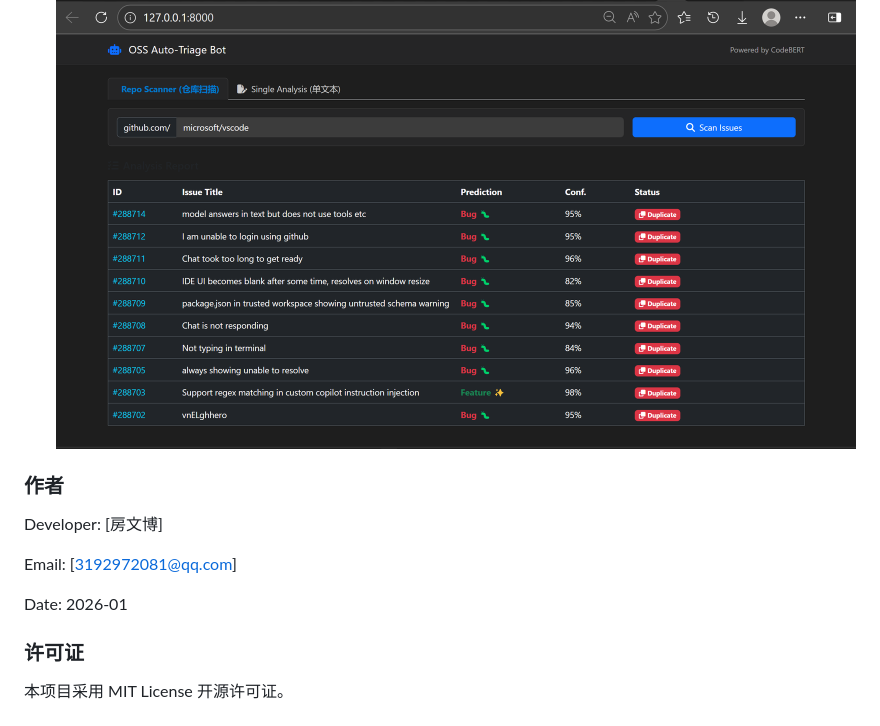
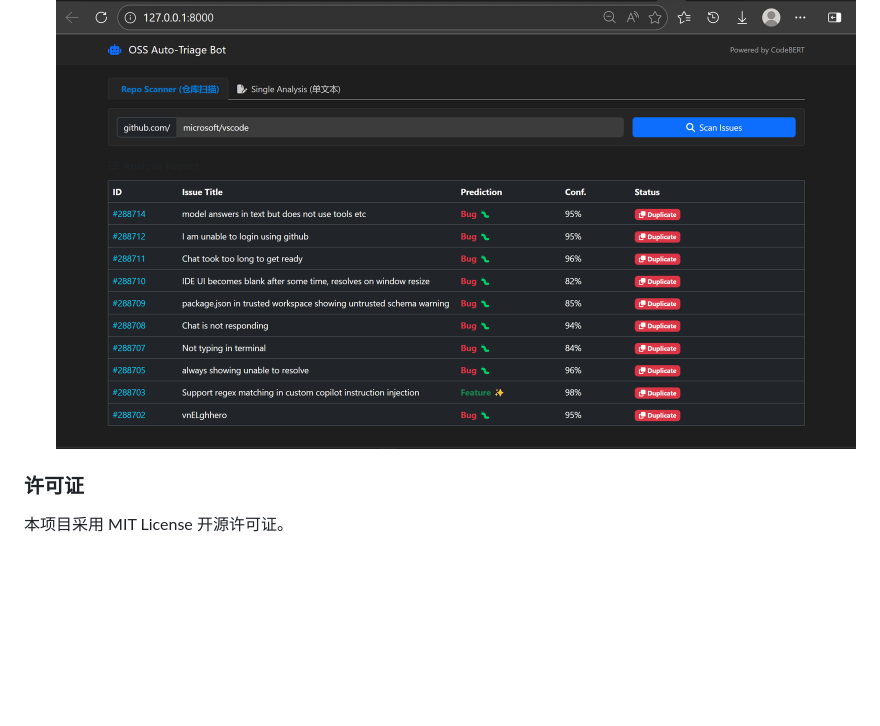
Before and after one commit to KongFFF/OSS-Issue-Classifier, a Markdown page: README.md, the part around the change. Drawn GitHub-style; blank space fills up the shorter version.

Commit message:
Remove author details from README
Removed author information from README.

```diff
--- a/README.md
+++ b/README.md
@@ -97,12 +97,6 @@ OSS-Issue-Classifier/
 2. 扫描结果与查重警告
 ![alt text](docs/image_2.png)
 
-### 作者
-Developer: [房文博]
-
-Email: [3192972081@qq.com]
-
-Date: 2026-01
 
 ### 许可证
 本项目采用 MIT License 开源许可证。
```
